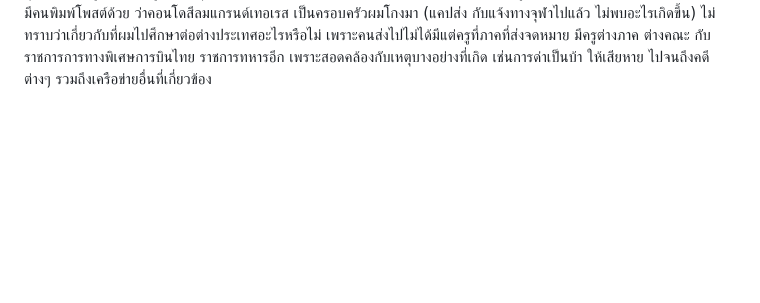
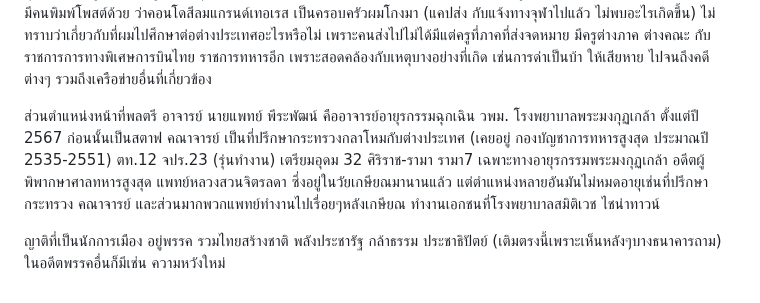
Before and after one commit to perathambkk/perathambkk.github.io, a Markdown page: images/SGT SMC/README.MD, the part around the change. Drawn GitHub-style; blank space fills up the shorter version.

```diff
--- a/images/SGT SMC/README.MD
+++ b/images/SGT SMC/README.MD
@@ -21,3 +21,7 @@
 ทนายบางคนให้คำปรึกษาว่า เป็นคดีทุจริต ทำร้ายร่างกาย ทรมาน หน่วงเหนี่ยว แจ้งเท็จ หมิ่นประมาทและหมิ่นประมาทโดยโฆษณาโดยนัยและโดยตรง ปล้นชิงทรัพย์ ส่วนฆาตกรรมคุณตรึงใจก็อาจเป็นไปได้ โหดเหี้ยมมากถึงขั้นลงมือกับคุณตรึงใจในขณะป่วยมะเร็งด้วย รวมถึงท่าทีพลตรี อาจารย์ นายแพทย์ พีระพัฒน์ ที่ดูไม่ตรวจสารพิษ รวมถึงให้การขัดกับผมเป็นประจำ ให้การว่าไม่มีเหตุ เว้นแค่บอกว่าผมไม่บ้าเท่านั้นในใบรับรองแพทย์ใบนึง ซึ่งบางทีก็หาว่าผมบ้า ต้องเอาสินทรัพย์ไปตั้งผู้อนุบาล
 
 มีเหตุว่า อาจารย์วิศวะ คอม จุฬา วิทยา คอม จุฬา ดูมีปัญหาตอนติดต่อทุกคนด้วย เช่นบางคนบอกว่าแม่ผมไม่ป่วยตอนเป็นมะเร็ง อะไรแบบนั้น หรือปล่อยข้อคิดเห็นในทางลบเกี่ยวกับผมรวมถึงแย้งผลการเรียน ไปจนถึงทรัพย์สินที่มี และไม่ดำเนินการจากเหตุทางโซเชี่ยวที่ควรจะเป็นตามจรรยาบรรณ คุณแม่ผมโดนทำร้ายก็บอกว่า ไม่มีวุฒิภาวะ อะไรแบบนั้น ซึ่งเลวร้ายผิดวิสัยคนปกติมาก ยังมีคนที่ใช้อุปกรณ์แอบดูที่ฝัง แอบดูในห้องคุณแม่ตอนยังไม่โอนมรดกที่อาคารสินธร เรสซิเดนซ์อีกด้วย ดูน่าสงสัยมากกว่าคนตามโรงพยาบาลอีก มีคนพิมพ์โพสต์ด้วย ว่าคอนโดสีลมแกรนด์เทอเรส เป็นครอบครัวผมโกงมา (แคปส่ง กับแจ้งทางจุฬาไปแล้ว ไม่พบอะไรเกิดขึ้น) ไม่ทราบว่าเกี่ยวกับที่ผมไปศึกษาต่อต่างประเทศอะไรหรือไม่ เพราะคนส่งไปไม่ได้มีแต่ครูที่ภาคที่ส่งจดหมาย มีครูต่างภาค ต่างคณะ กับราชการการทางพิเศษการบินไทย ราชการทหารอีก เพราะสอดคล้องกับเหตุบางอย่างที่เกิด เช่นการด่าเป็นบ้า ให้เสียหาย ไปจนถึงคดีต่างๆ รวมถึงเครือข่ายอื่นที่เกี่ยวข้อง
+
+ส่วนตำแหน่งหน้าที่พลตรี อาจารย์ นายแพทย์ พีระพัฒน์ คืออาจารย์อายุรกรรมฉุกเฉิน วพม. โรงพยาบาลพระมงกุฏเกล้า ตั้งแต่ปี 2567 ก่อนนั้นเป็นสตาฟ คณาจารย์ เป็นที่ปรึกษากระทรวงกลาโหมกับต่างประเทศ (เคยอยู่ กองบัญชาการทหารสูงสุด ประมาณปี 2535-2551) ตท.12 จปร.23 (รุ่นทำงาน) เตรียมอุดม 32 ศิริราช-รามา รามา7 เฉพาะทางอายุรกรรมพระมงกุฏเกล้า อดีตผู้พิพากษาศาลทหารสูงสุด แพทย์หลวงสวนจิตรลดา ซึ่งอยู่ในวัยเกษียณมานานแล้ว แต่ตำแหน่งหลายอันมันไม่หมดอายุเช่นที่ปรึกษากระทรวง คณาจารย์ และส่วนมากพวกแพทย์ทำงานไปเรื่อยๆหลังเกษียณ ทำงานเอกชนที่โรงพยาบาลสมิติเวช ไชน่าทาวน์
+
+ญาติที่เป็นนักการเมือง อยู่พรรค รวมไทยสร้างชาติ พลังประชารัฐ กล้าธรรม ประชาธิปัตย์ (เติมตรงนี้เพราะเห็นหลังๆบางธนาคารถาม) ในอดีตพรรคอื่นก็มีเช่น ความหวังใหม่
```
